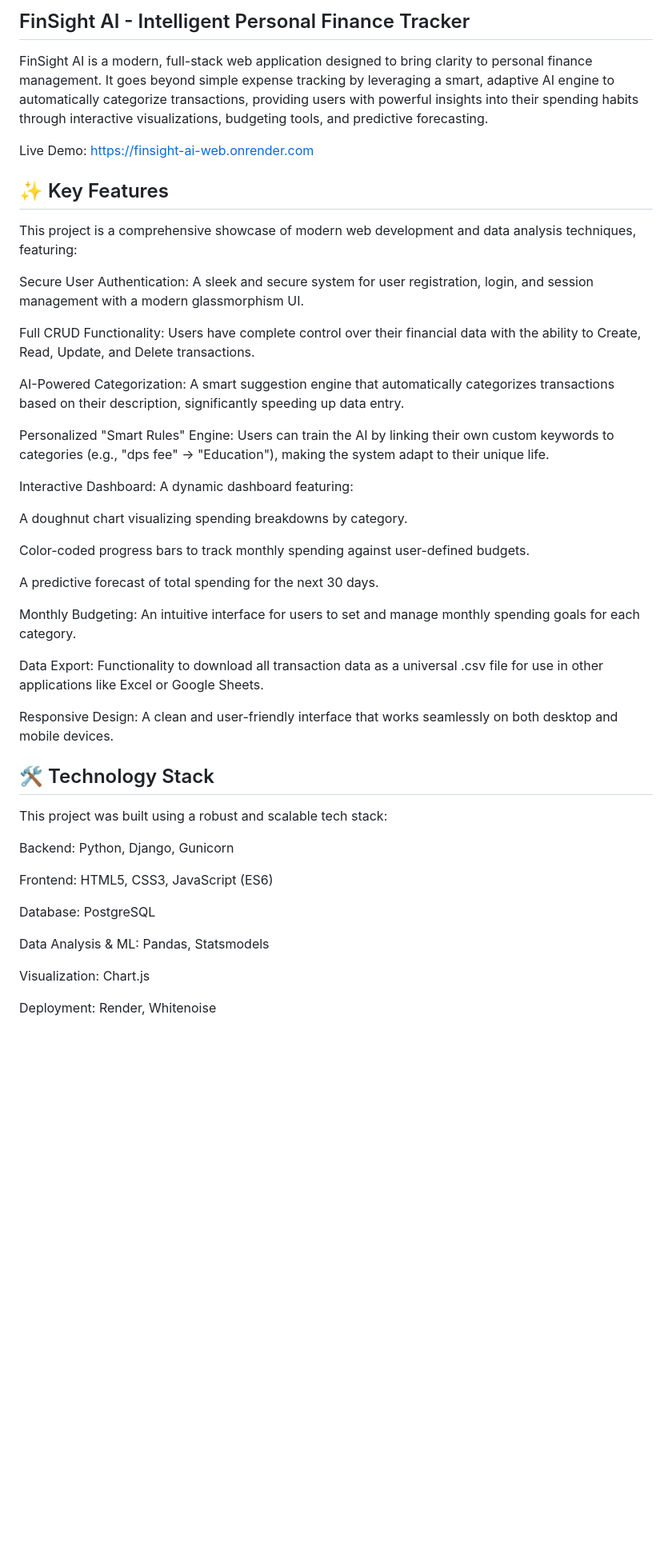
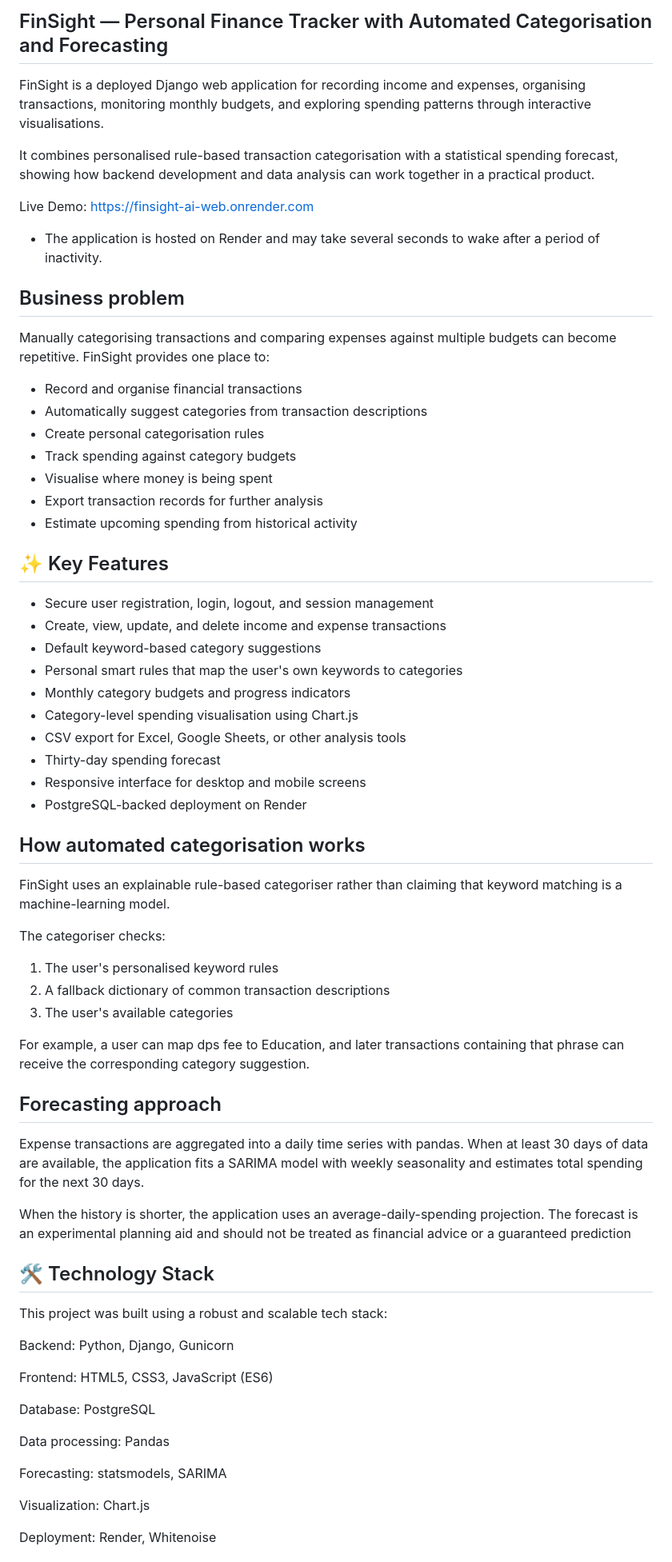
Before and after one commit to CoderNitu/FINSIGHT_AI, a Markdown page: README.md, the part around one of its changes. Shown at 80% size. Drawn GitHub-style; blank space fills up the shorter version.

Commit message:
Revise README for clarity and updated features
Updated project description, features, and limitations in README.

```diff
--- a/README.md
+++ b/README.md
@@ -1,33 +1,55 @@
-## FinSight AI - Intelligent Personal Finance Tracker
-FinSight AI is a modern, full-stack web application designed to bring clarity to personal finance management. It goes beyond simple expense tracking by leveraging a smart, adaptive AI engine to automatically categorize transactions, providing users with powerful insights into their spending habits through interactive visualizations, budgeting tools, and predictive forecasting.
+## FinSight — Personal Finance Tracker with Automated Categorisation and Forecasting
+
+FinSight is a deployed Django web application for recording income and expenses, organising transactions, monitoring monthly budgets, and exploring spending patterns through interactive visualisations.
+
+It combines personalised rule-based transaction categorisation with a statistical spending forecast, showing how backend development and data analysis can work together in a practical product.
 
 Live Demo: https://finsight-ai-web.onrender.com
 
+* The application is hosted on Render and may take several seconds to wake after a period of inactivity.
+
+## Business problem
+
+Manually categorising transactions and comparing expenses against multiple budgets can become repetitive. FinSight provides one place to:
+
+- Record and organise financial transactions
+- Automatically suggest categories from transaction descriptions
+- Create personal categorisation rules
+- Track spending against category budgets
+- Visualise where money is being spent
+- Export transaction records for further analysis
+- Estimate upcoming spending from historical activity
+
 ## ✨ Key Features
-This project is a comprehensive showcase of modern web development and data analysis techniques, featuring:
 
-Secure User Authentication: A sleek and secure system for user registration, login, and session management with a modern glassmorphism UI.
+- Secure user registration, login, logout, and session management
+- Create, view, update, and delete income and expense transactions
+- Default keyword-based category suggestions
+- Personal smart rules that map the user's own keywords to categories
+- Monthly category budgets and progress indicators
+- Category-level spending visualisation using Chart.js
+- CSV export for Excel, Google Sheets, or other analysis tools
+- Thirty-day spending forecast
+- Responsive interface for desktop and mobile screens
+- PostgreSQL-backed deployment on Render
 
-Full CRUD Functionality: Users have complete control over their financial data with the ability to Create, Read, Update, and Delete transactions.
+## How automated categorisation works
 
-AI-Powered Categorization: A smart suggestion engine that automatically categorizes transactions based on their description, significantly speeding up data entry.
+FinSight uses an explainable rule-based categoriser rather than claiming that keyword matching is a machine-learning model.
 
-Personalized "Smart Rules" Engine: Users can train the AI by linking their own custom keywords to categories (e.g., "dps fee" -> "Education"), making the system adapt to their unique life.
+The categoriser checks:
 
-Interactive Dashboard: A dynamic dashboard featuring:
+1. The user's personalised keyword rules
+2. A fallback dictionary of common transaction descriptions
+3. The user's available categories
 
-A doughnut chart visualizing spending breakdowns by category.
+For example, a user can map dps fee to Education, and later transactions containing that phrase can receive the corresponding category suggestion.
 
-Color-coded progress bars to track monthly spending against user-defined budgets.
+## Forecasting approach
 
-A predictive forecast of total spending for the next 30 days.
+Expense transactions are aggregated into a daily time series with pandas. When at least 30 days of data are available, the application fits a SARIMA model with weekly seasonality and estimates total spending for the next 30 days.
 
-Monthly Budgeting: An intuitive interface for users to set and manage monthly spending goals for each category.
-
-Data Export: Functionality to download all transaction data as a universal .csv file for use in other applications like Excel or Google Sheets.
-
-Responsive Design: A clean and user-friendly interface that works seamlessly on both desktop and mobile devices.
-
+When the history is shorter, the application uses an average-daily-spending projection. The forecast is an experimental planning aid and should not be treated as financial advice or a guaranteed prediction
 ## 🛠️ Technology Stack
 This project was built using a robust and scalable tech stack:
 
@@ -37,7 +59,9 @@ Frontend: HTML5, CSS3, JavaScript (ES6)
 
 Database: PostgreSQL
 
-Data Analysis & ML: Pandas, Statsmodels
+Data processing: Pandas
+
+Forecasting: statsmodels, SARIMA
 
 Visualization: Chart.js
 
```
Also changed, not shown: other parts of README.md (+29 -4 lines).
